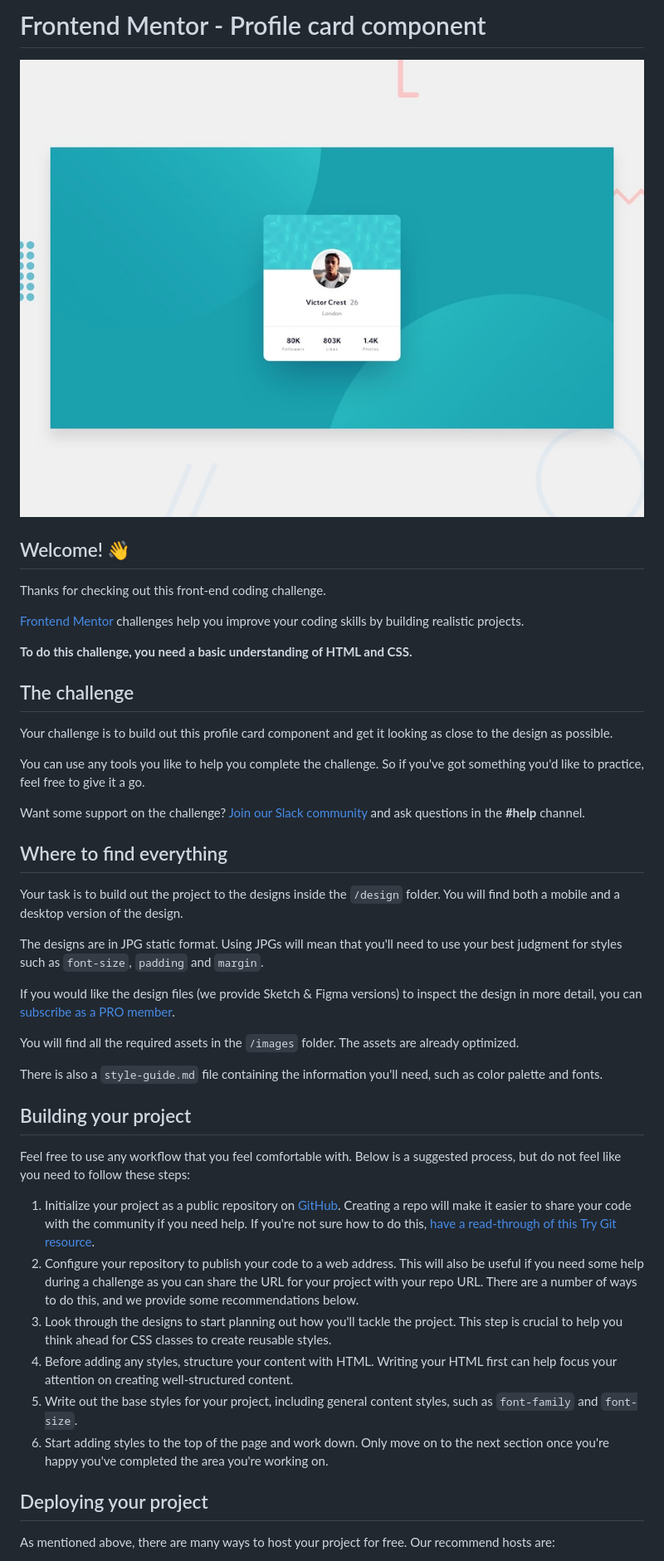
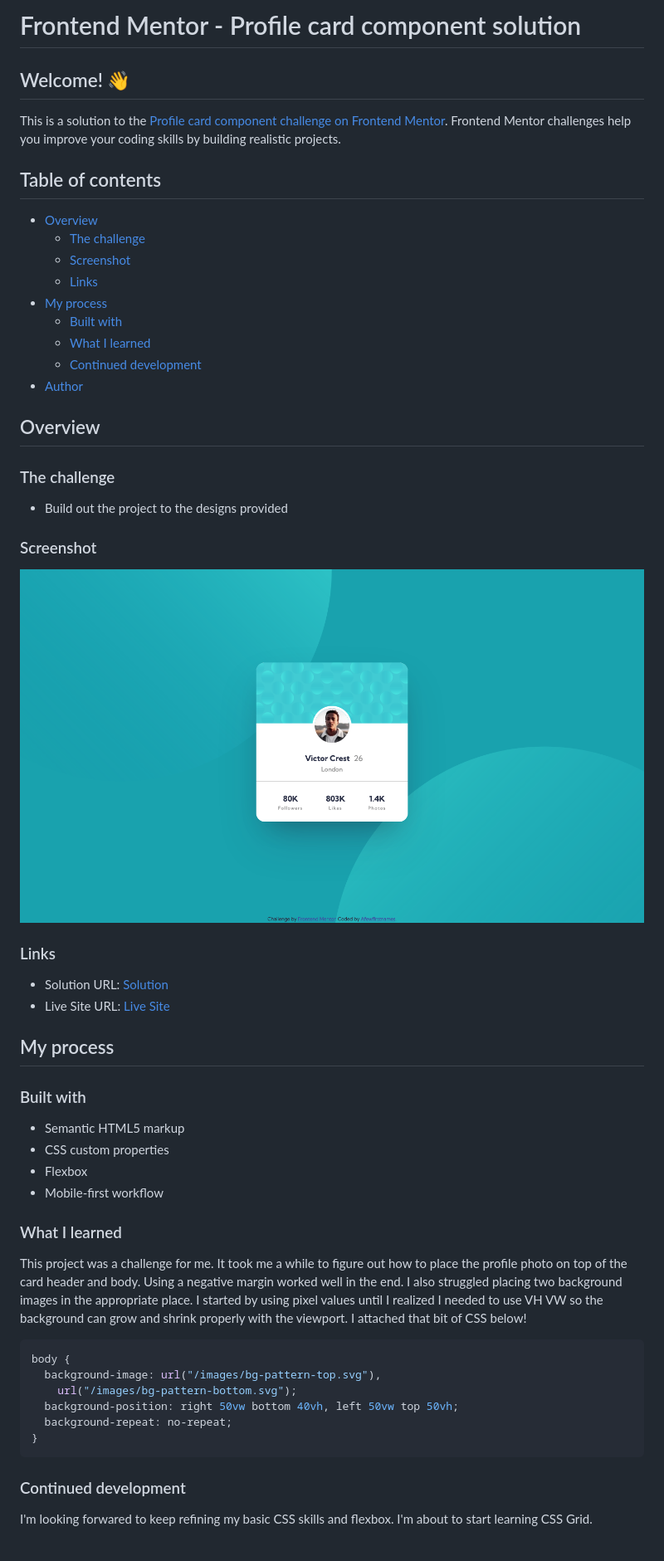
Before and after one commit to afewfirstnames/profie_card, a Markdown page: README.md, the part around the change printed below. Shown: that part at 83% size. Rendered like a GitHub page; pictures changed too: images/screenshot.png (added).

````diff
--- a/README.md
+++ b/README.md
@@ -1,47 +1,59 @@
-# Frontend Mentor - Profile card component
-
-![Design preview for the Profile card component coding challenge](./design/desktop-preview.jpg)
+# Frontend Mentor - Profile card component solution
 
 ## Welcome! 👋
 
-Thanks for checking out this front-end coding challenge.
+This is a solution to the [Profile card component challenge on Frontend Mentor](https://www.frontendmentor.io/challenges/profile-card-component-cfArpWshJ). Frontend Mentor challenges help you improve your coding skills by building realistic projects.
 
-[Frontend Mentor](https://www.frontendmentor.io) challenges help you improve your coding skills by building realistic projects.
+## Table of contents
 
-**To do this challenge, you need a basic understanding of HTML and CSS.**
+- [Overview](#overview)
+  - [The challenge](#the-challenge)
+  - [Screenshot](#screenshot)
+  - [Links](#links)
+- [My process](#my-process)
+  - [Built with](#built-with)
+  - [What I learned](#what-i-learned)
+  - [Continued development](#continued-development)
+- [Author](#author)
 
-## The challenge
+## Overview
 
-Your challenge is to build out this profile card component and get it looking as close to the design as possible.
+### The challenge
 
-You can use any tools you like to help you complete the challenge. So if you've got something you'd like to practice, feel free to give it a go.
+- Build out the project to the designs provided
 
-Want some support on the challenge? [Join our Slack community](https://www.frontendmentor.io/slack) and ask questions in the **#help** channel.
+### Screenshot
 
-## Where to find everything
+![Project Screenshot](/images/screenshot.png)
 
-Your task is to build out the project to the designs inside the `/design` folder. You will find both a mobile and a desktop version of the design.
+### Links
 
-The designs are in JPG static format. Using JPGs will mean that you'll need to use your best judgment for styles such as `font-size`, `padding` and `margin`.
+- Solution URL: [Solution](https://your-solution-url.com)
+- Live Site URL: [Live Site](https://jovial-neumann-bf9a95.netlify.app/)
 
-If you would like the design files (we provide Sketch & Figma versions) to inspect the design in more detail, you can [subscribe as a PRO member](https://www.frontendmentor.io/pro).
+## My process
 
-You will find all the required assets in the `/images` folder. The assets are already optimized.
+### Built with
 
-There is also a `style-guide.md` file containing the information you'll need, such as color palette and fonts.
+- Semantic HTML5 markup
+- CSS custom properties
+- Flexbox
+- Mobile-first workflow
 
-## Building your project
+### What I learned
 
-Feel free to use any workflow that you feel comfortable with. Below is a suggested process, but do not feel like you need to follow these steps:
+This project was a challenge for me. It took me a while to figure out how to place the profile photo on top of the card header and body. Using a negative margin worked well in the end. I also struggled placing two background images in the appropriate place. I started by using pixel values until I realized I needed to use VH VW so the background can grow and shrink properly with the viewport. I attached that bit of CSS below!
 
-1. Initialize your project as a public repository on [GitHub](https://github.com/). Creating a repo will make it easier to share your code with the community if you need help. If you're not sure how to do this, [have a read-through of this Try Git resource](https://try.github.io/).
-2. Configure your repository to publish your code to a web address. This will also be useful if you need some help during a challenge as you can share the URL for your project with your repo URL. There are a number of ways to do this, and we provide some recommendations below.
-3. Look through the designs to start planning out how you'll tackle the project. This step is crucial to help you think ahead for CSS classes to create reusable styles.
-4. Before adding any styles, structure your content with HTML. Writing your HTML first can help focus your attention on creating well-structured content.
-5. Write out the base styles for your project, including general content styles, such as `font-family` and `font-size`.
-6. Start adding styles to the top of the page and work down. Only move on to the next section once you're happy you've completed the area you're working on.
+```css
+body {
+  background-image: url("/images/bg-pattern-top.svg"),
+    url("/images/bg-pattern-bottom.svg");
+  background-position: right 50vw bottom 40vh, left 50vw top 50vh;
+  background-repeat: no-repeat;
+}
+```
 
-## Deploying your project
+### Continued development
 
-As mentioned above, there are many ways to host your project for free. Our recommend hosts are:
+I'm looking forwared to keep refining my basic CSS skills and flexbox. I'm about to start learning CSS Grid.
 
````
Also changed, not shown: other parts of README.md (+2 -39 lines), README-template.md (deleted, +0 -108 lines), style-guide.md (deleted, +0 -31 lines).
